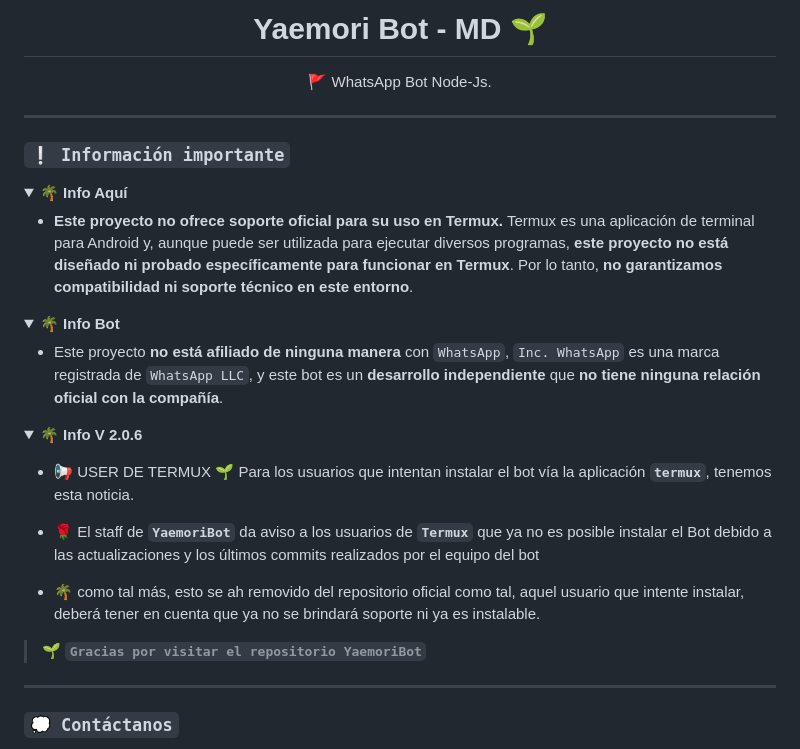
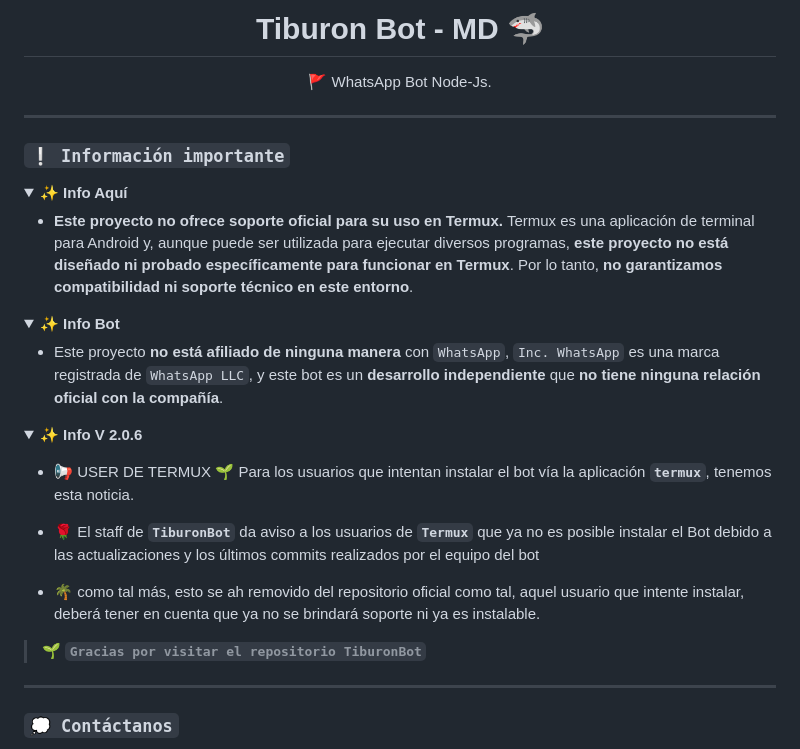
Before and after one commit to Botharryking/Bot-Tiburon-MD, a Markdown page: README.md, the part around one of its changes. GitHub-like rendering; folded sections open.

```diff
--- a/README.md
+++ b/README.md
@@ -1,4 +1,4 @@
-<h1 align="center">Yaemori Bot - MD 🌱</h1>
+<h1 align="center">Tiburon Bot - MD 🦈</h1>
  <p align="center">🚩 WhatsApp Bot Node-Js.</p>
 </p>
 
@@ -7,30 +7,30 @@
 ### **`❕️ Información importante`**
 
 <details>
- <summary><b> 🌴 Info Aquí</b></summary>
+ <summary><b> ✨️ Info Aquí</b></summary>
 
 * **Este proyecto no ofrece soporte oficial para su uso en Termux.** Termux es una aplicación de terminal para Android y, aunque puede ser utilizada para ejecutar diversos programas, **este proyecto no está diseñado ni probado específicamente para funcionar en Termux**. Por lo tanto, **no garantizamos compatibilidad ni soporte técnico en este entorno**.
 
 </details>
 
 <details>
- <summary><b> 🌴 Info Bot</b></summary>
+ <summary><b> ✨️ Info Bot</b></summary>
 
 * Este proyecto **no está afiliado de ninguna manera** con `WhatsApp`, `Inc. WhatsApp` es una marca registrada de `WhatsApp LLC`, y este bot es un **desarrollo independiente** que **no tiene ninguna relación oficial con la compañía**.
 
 </details>
 
 <details>
- <summary><b> 🌴 Info V 2.0.6</b></summary>
+ <summary><b> ✨️ Info V 2.0.6</b></summary>
 
 * 📢 USER DE TERMUX
 🌱 Para los usuarios que intentan instalar el bot vía la aplicación **`termux`**, tenemos esta noticia.
 
-* 🌹 El staff de **`YaemoriBot`** da aviso a los usuarios de **`Termux`** que ya no es posible instalar el Bot debido a las actualizaciones y los últimos commits realizados por el equipo del bot
+* 🌹 El staff de **`TiburonBot`** da aviso a los usuarios de **`Termux`** que ya no es posible instalar el Bot debido a las actualizaciones y los últimos commits realizados por el equipo del bot
 
 * 🌴 como tal más, esto se ah removido del repositorio oficial como tal, aquel usuario que intente instalar, deberá tener en cuenta que ya no se brindará soporte ni ya es instalable.
 
-> 🌱 **`Gracias por visitar el repositorio YaemoriBot`**
+> 🌱 **`Gracias por visitar el repositorio TiburonBot`**
 
 </details>
 
```
Also changed, not shown: other parts of README.md (+13 -13 lines).
